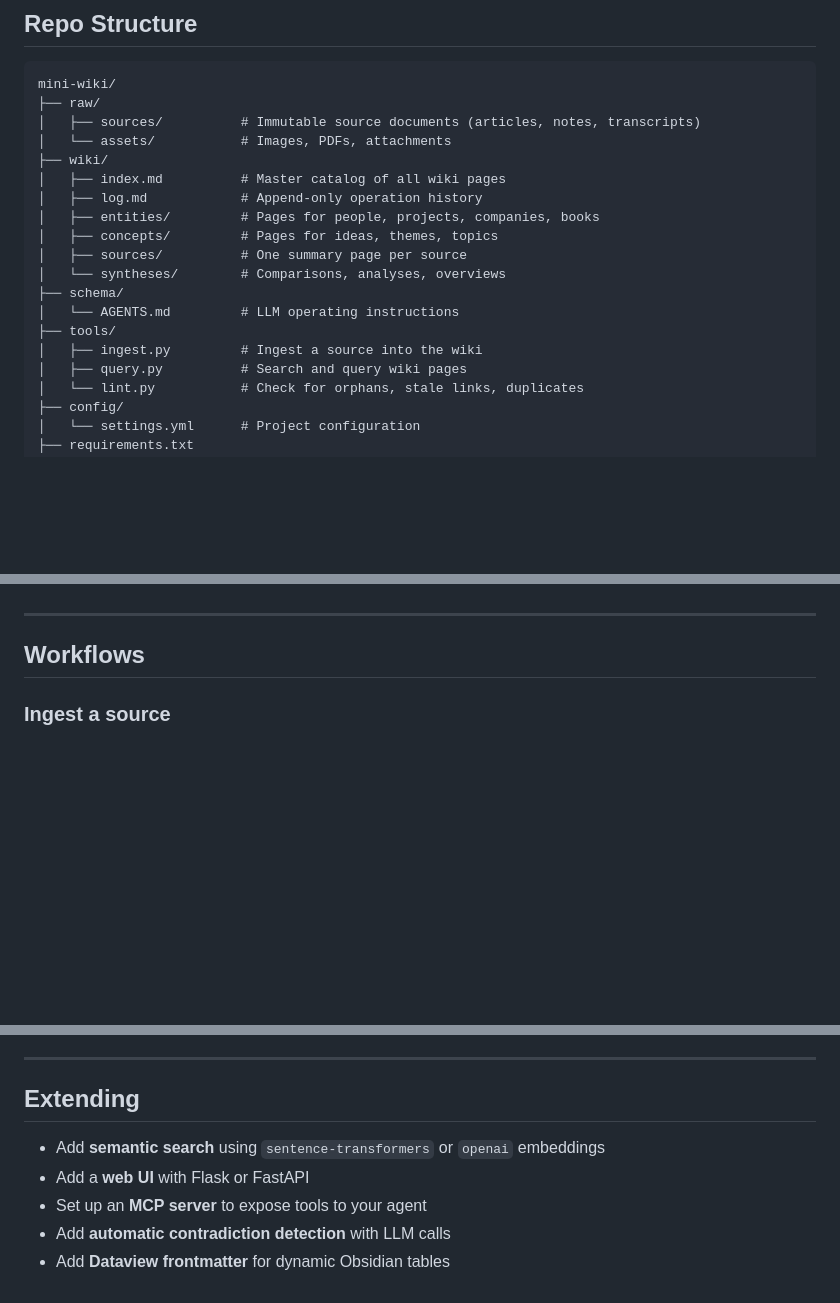
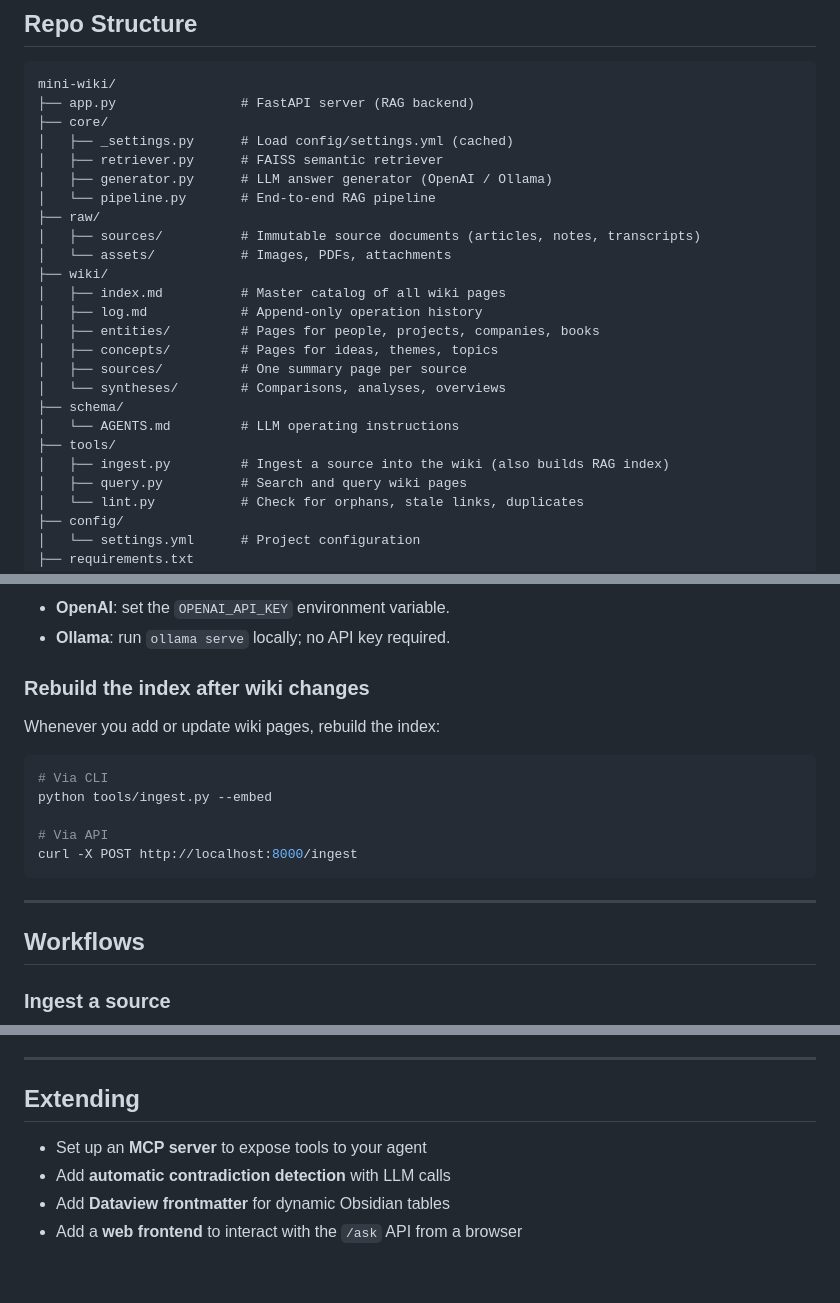
Before and after one commit to codewithzubair07/mini-wiki, a Markdown page: README.md, 3 parts joined by grey strips. Drawn GitHub-style; blank space fills up the shorter version.

````diff
--- a/README.md
+++ b/README.md
@@ -20,6 +20,12 @@ Instead of searching raw documents every time you ask a question (RAG), this pro
 
 ```
 mini-wiki/
+├── app.py                # FastAPI server (RAG backend)
+├── core/
+│   ├── _settings.py      # Load config/settings.yml (cached)
+│   ├── retriever.py      # FAISS semantic retriever
+│   ├── generator.py      # LLM answer generator (OpenAI / Ollama)
+│   └── pipeline.py       # End-to-end RAG pipeline
 ├── raw/
 │   ├── sources/          # Immutable source documents (articles, notes, transcripts)
 │   └── assets/           # Images, PDFs, attachments
@@ -33,7 +39,7 @@ mini-wiki/
 ├── schema/
 │   └── AGENTS.md         # LLM operating instructions
 ├── tools/
-│   ├── ingest.py         # Ingest a source into the wiki
+│   ├── ingest.py         # Ingest a source into the wiki (also builds RAG index)
 │   ├── query.py          # Search and query wiki pages
 │   └── lint.py           # Check for orphans, stale links, duplicates
 ├── config/
@@ -103,3 +177,17 @@ Reports:
+- **OpenAI**: set the `OPENAI_API_KEY` environment variable.
+- **Ollama**: run `ollama serve` locally; no API key required.
+
+### Rebuild the index after wiki changes
+
+Whenever you add or update wiki pages, rebuild the index:
+
+```bash
+# Via CLI
+python tools/ingest.py --embed
+
+# Via API
+curl -X POST http://localhost:8000/ingest
+```
 
 ---
 
@@ -170,8 +258,7 @@ Inspired by Vannevar Bush's *Memex* (1945) — a personal, curated knowledge sto
 
 ## Extending
 
-- Add **semantic search** using `sentence-transformers` or `openai` embeddings
-- Add a **web UI** with Flask or FastAPI
 - Set up an **MCP server** to expose tools to your agent
 - Add **automatic contradiction detection** with LLM calls
 - Add **Dataview frontmatter** for dynamic Obsidian tables
+- Add a **web frontend** to interact with the `/ask` API from a browser
````
Also changed, not shown: other parts of README.md (+68 -0 lines).
